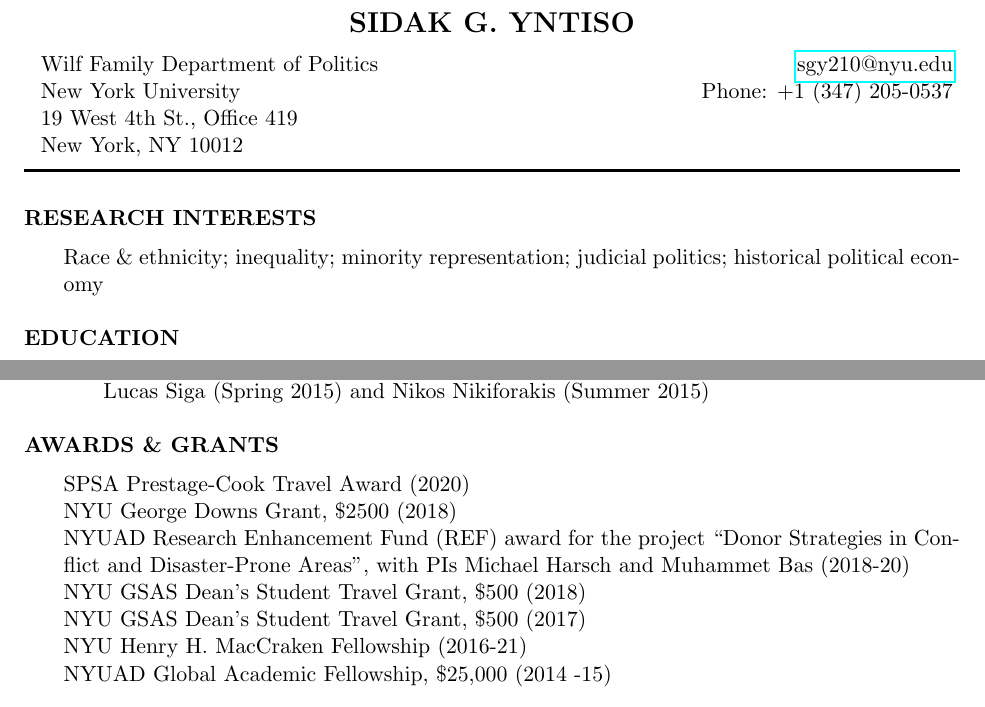
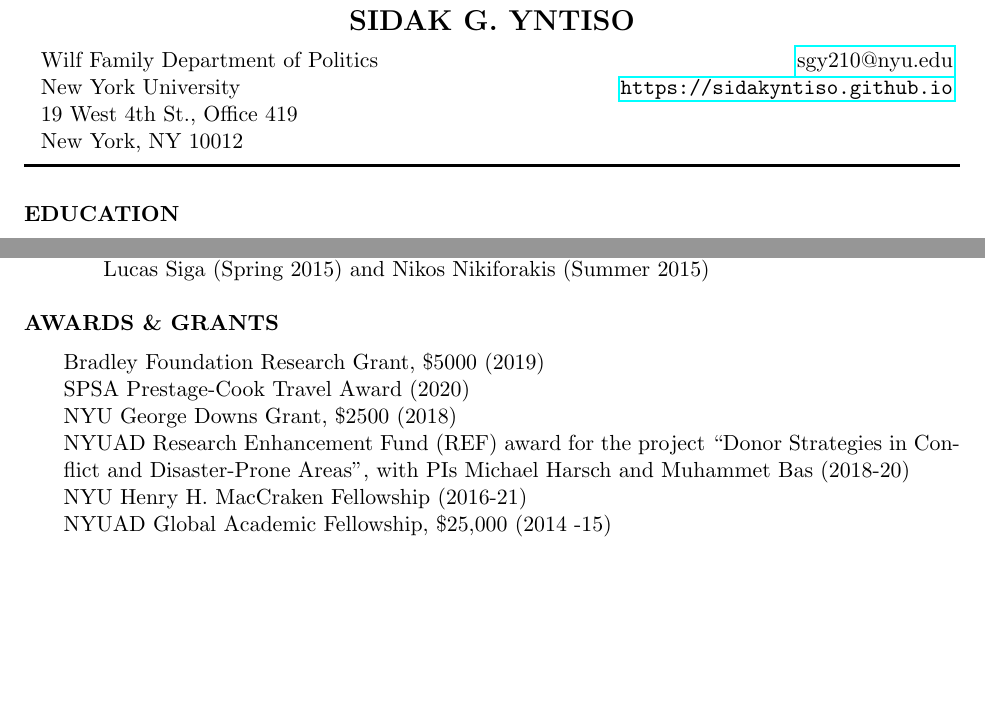
Before and after one commit to sidakyntiso/sidakyntiso.github.io, a LaTeX CV (Resume/cv_5.tex): two parts of pages 1 and 2 of 2, joined at a grey line, cut so that both start at the same text, the shorter picture padded with empty space. Compiled offline with pdfLaTeX.

Commit message:
Update cv_5.tex

```diff
--- a/Resume/cv_5.tex
+++ b/Resume/cv_5.tex
@@ -29,7 +29,7 @@
 \vspace{1mm}
 \begin{tabu} to \textwidth { X[l]  X[r]  }
 	Wilf Family Department of Politics   & \multicolumn{1}{r}{ \href{mailto:sgy210@nyu.edu}{sgy210@nyu.edu}}  \\
-	New York University    &Phone: +1 (347) 205-0537  \\
+	New York University   	&\url{https://sidakyntiso.github.io}  \\
  	19 West 4th St., Office 419 & \\
  	New York, NY 10012 & \\
 \end{tabu}
@@ -48,10 +48,10 @@
 %%%%%%%%%%%%%%%%% MAIN BODY %%%%%%%%%%%%%%%%%%%%%%%%%%%
 % The main body is contained in a tabular environment. To move sections onto the next page, simply end the tabular environment and begin a new tabular environment.
 
-\noindent\textbf{\textsc{RESEARCH INTERESTS} \vspace{2mm}}
-\newline
-\noindent
-\hangindent=0.7cm Race \& ethnicity; inequality; minority representation; judicial politics; historical political economy  \\
+%\noindent\textbf{\textsc{RESEARCH INTERESTS} \vspace{2mm}}
+%\newline
+%\noindent
+%\hangindent=0.7cm Race \& ethnicity; inequality; minority representation; judicial %politics; historical political economy  \\
 
 \noindent\textbf{\textsc{EDUCATION}
 \vspace{2mm}}
@@ -125,12 +125,13 @@
 \newline
 \noindent
 \hangindent=0.7cm{
+	Bradley Foundation Research Grant, \$5000 (2019) \\
 	SPSA Prestage-Cook Travel Award (2020) \\
 	NYU George Downs Grant, \$2500 (2018)\\
 	NYUAD Research Enhancement Fund (REF) award for the project “Donor Strategies in Conflict and
 	Disaster-Prone Areas”, with PIs Michael Harsch and Muhammet Bas (2018-20) \\
-	NYU GSAS Dean’s Student Travel Grant, \$500 (2018)\\
-	NYU GSAS Dean’s Student Travel Grant, \$500 (2017)\\
+	%NYU GSAS Dean’s Student Travel Grant, \$500 (2018)\\
+	%NYU GSAS Dean’s Student Travel Grant, \$500 (2017)\\
 	NYU Henry H. MacCraken Fellowship (2016-21) \\
 	NYUAD Global Academic Fellowship, \$25,000 (2014 -15) \\
 }
```
